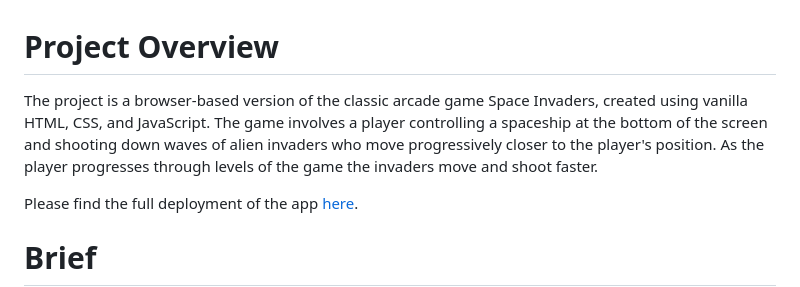
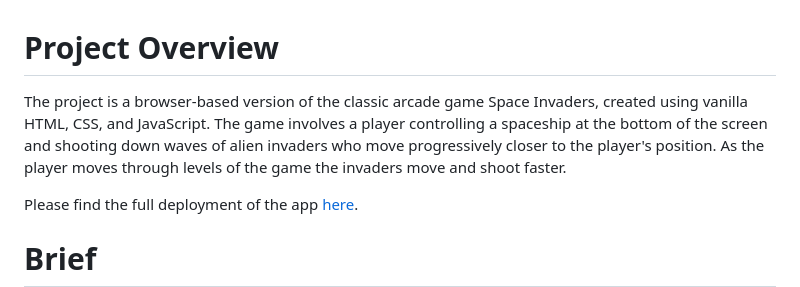
Before and after one commit to wyndhams/ga-project-1, a Markdown page: README.md, the part around the change. Drawn GitHub-style.

Commit message:
minor amends to README

```diff
--- a/README.md
+++ b/README.md
@@ -1,5 +1,5 @@
 # Project Overview
-The project is a browser-based version of the classic arcade game Space Invaders, created using vanilla HTML, CSS, and JavaScript. The game involves a player controlling a spaceship at the bottom of the screen and shooting down waves of alien invaders who move progressively closer to the player's position. As the player progresses through levels of the game the invaders move and shoot faster.
+The project is a browser-based version of the classic arcade game Space Invaders, created using vanilla HTML, CSS, and JavaScript. The game involves a player controlling a spaceship at the bottom of the screen and shooting down waves of alien invaders who move progressively closer to the player's position. As the player moves through levels of the game the invaders move and shoot faster.
 
 Please find the full deployment of the app [here](https://wyndhams.github.io/ga-project-1/).
 
```
